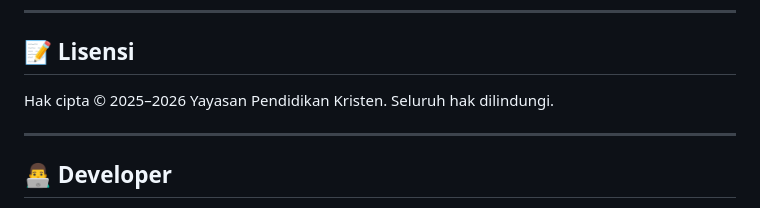
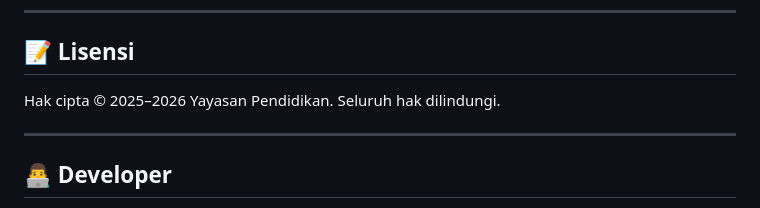
Before and after one commit to danieltrip01-netizen/pembayaran-sekolah, a Markdown page: README.md, the part around the change. Drawn GitHub-style.

```diff
--- a/README.md
+++ b/README.md
@@ -248,7 +248,7 @@ composer dump-autoload
 
 ## 📝 Lisensi
 
-Hak cipta © 2025–2026 Yayasan Pendidikan Kristen. Seluruh hak dilindungi.
+Hak cipta © 2025–2026 Yayasan Pendidikan. Seluruh hak dilindungi.
 
 ---
 
```
